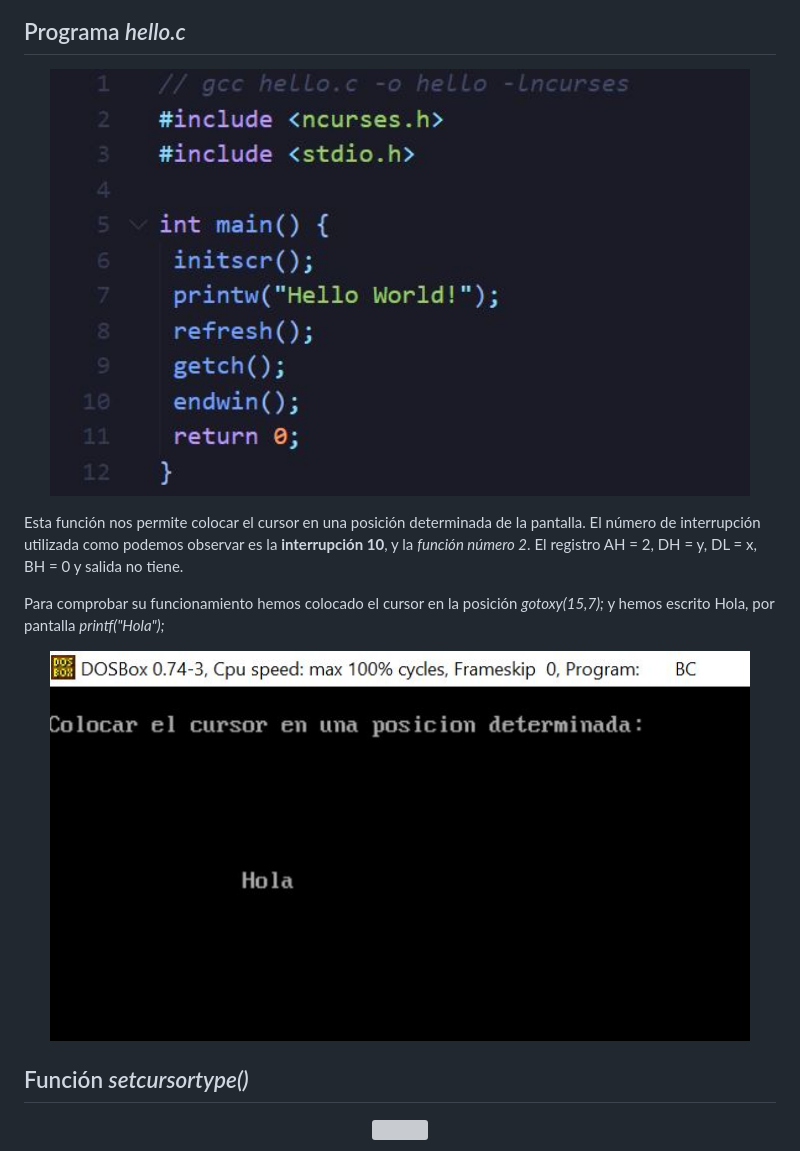
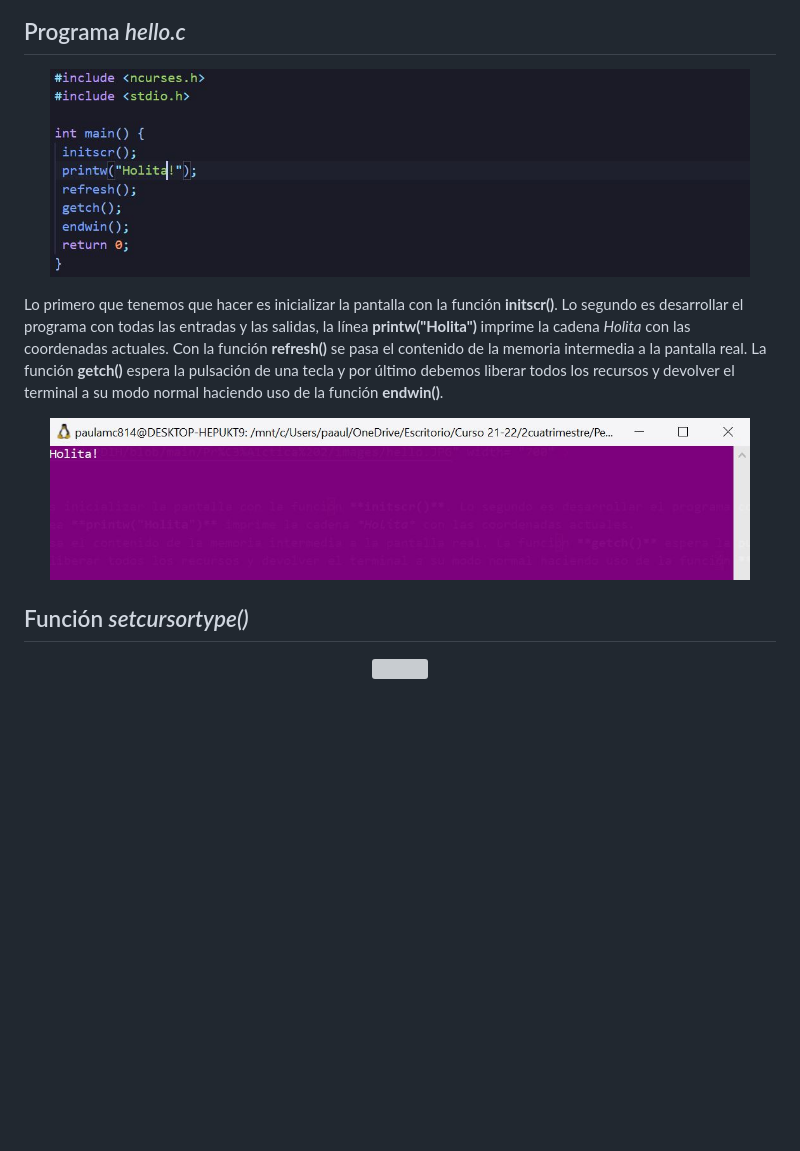
Before and after one commit to paulamc814/PDIH, a Markdown page: Práctica 2/readme.md, the part around the change printed below. Drawn GitHub-style; pictures changed too: Práctica 2/images/hello.JPG, Práctica 2/images/holita.JPG (added); blank space fills up the shorter version; grey boxes are pictures that could not be loaded.

Commit message:
Subiendo Prácticas

```diff
--- a/Práctica 2/readme.md
+++ b/Práctica 2/readme.md
@@ -31,12 +32,11 @@ sudo apt-get install libncurses5-dev libncursesw5-dev
 <img src="https://github.com/paulamc814/PDIH/blob/main/Pr%C3%A1ctica%202/images/hello.JPG" width= "700" >
 </p>
 
-Esta función nos permite colocar el cursor en una posición determinada de la pantalla. El número de interrupción utilizada como podemos observar es la **interrupción 10**, y la *función número 2*. El registro AH = 2, DH = y, DL = x, BH = 0 y salida no tiene.
-
-Para comprobar su funcionamiento hemos colocado el cursor en la posición *gotoxy(15,7);* y hemos escrito Hola, por pantalla *printf("Hola");*
+Lo primero que tenemos que hacer es inicializar la pantalla con la función **initscr()**. Lo segundo es desarrollar el programa con todas las entradas y las salidas, la línea **printw("Holita")** imprime la cadena *Holita* con las coordenadas actuales.
+Con la función **refresh()** se pasa el contenido de la memoria intermedia a la pantalla real. La función **getch()** espera la pulsación de una tecla y por último debemos liberar todos los recursos y devolver el terminal a su modo normal haciendo uso de la función **endwin()**.
 
 <p align="center">
-<img src="https://github.com/paulamc814/PDIH/blob/main/Pr%C3%A1ctica%201/images/gotoxy2.JPG " width= "700" >
+<img src="https://github.com/paulamc814/PDIH/blob/main/Pr%C3%A1ctica%202/images/holita.JPG" " width= "700" >
 </p>
 
 ## Función *setcursortype()*
```
Also changed, not shown: other parts of Práctica 2/readme.md (+2 -1 lines).
